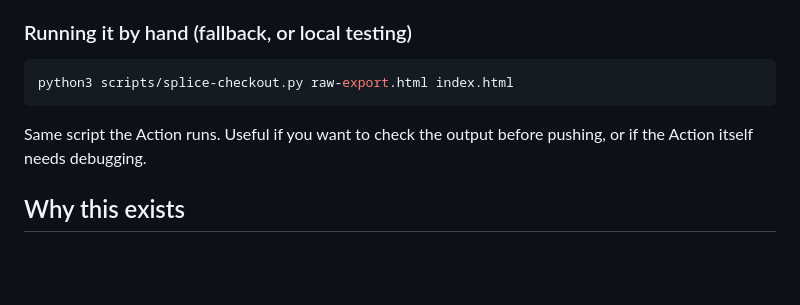
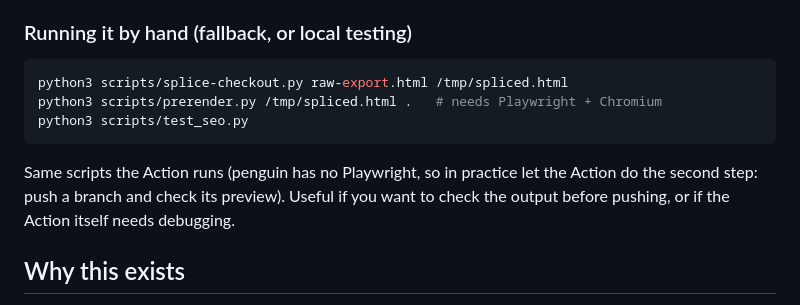
Before and after one commit to Rostas-User-Guide/Rostas-Marketing-Site, a Markdown page: README.md, the part around the change. Drawn GitHub-style; blank space fills up the shorter version.

Commit message:
README: by-hand steps now splice -> prerender -> test
Co-Authored-By: Claude Opus 5.5 <noreply@anthropic.com>
Claude-Session: https://claude.ai/code/session_019XNUQBqUHLGysnGQtNFGce

````diff
--- a/README.md
+++ b/README.md
@@ -65,10 +65,13 @@ doesn't replace looking at the real site.
 ### Running it by hand (fallback, or local testing)
 
 ```bash
-python3 scripts/splice-checkout.py raw-export.html index.html
+python3 scripts/splice-checkout.py raw-export.html /tmp/spliced.html
+python3 scripts/prerender.py /tmp/spliced.html .   # needs Playwright + Chromium
+python3 scripts/test_seo.py
 ```
 
-Same script the Action runs. Useful if you want to check the output
+Same scripts the Action runs (penguin has no Playwright, so in practice
+let the Action do the second step: push a branch and check its preview). Useful if you want to check the output
 before pushing, or if the Action itself needs debugging.
 
 ## Why this exists
````
